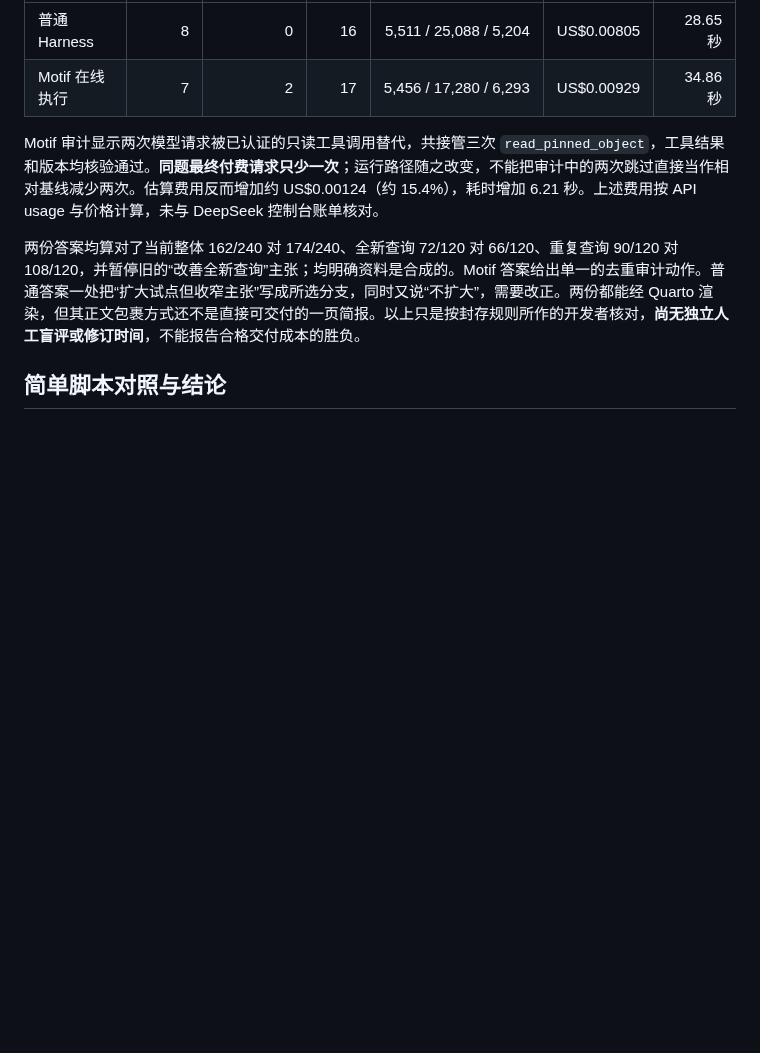
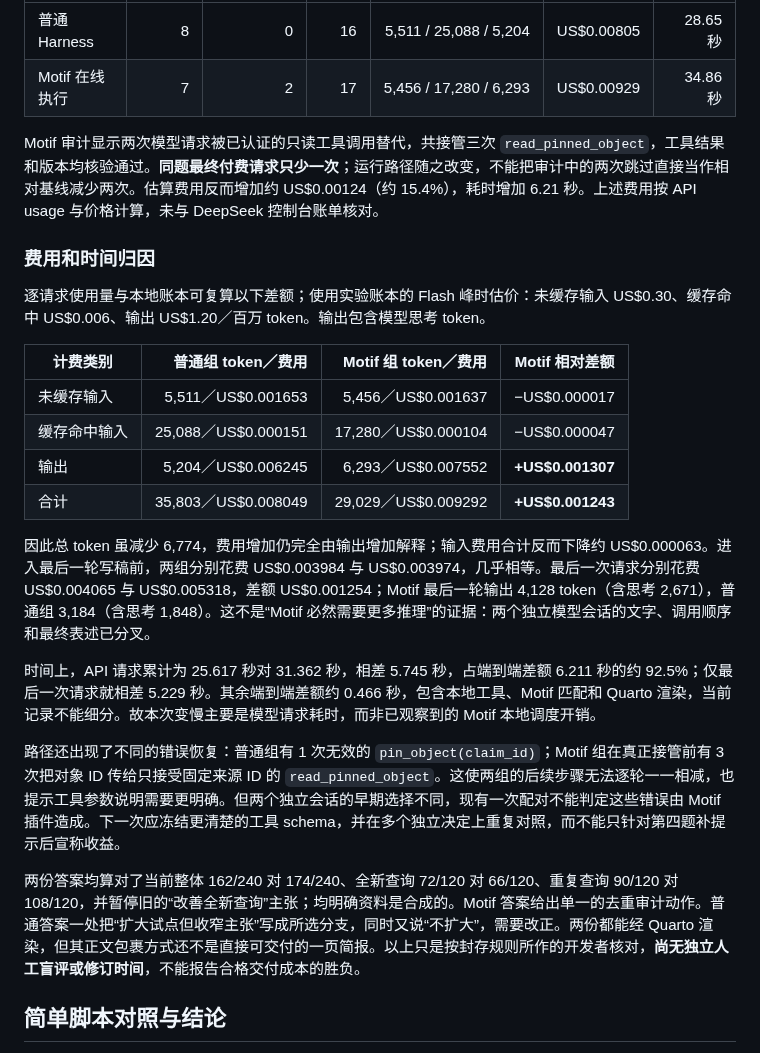
Before and after one commit to jingyio/DeepSeek-Harless, a Markdown page: experiments/组会决定链Motif前瞻试验_2026-09-27.md, the part around the change. GitHub-like rendering; blank space fills up the shorter version.

Commit message:
Attribute meeting Motif trial cost and latency

```diff
--- a/experiments/组会决定链Motif前瞻试验_2026-09-27.md
+++ b/experiments/组会决定链Motif前瞻试验_2026-09-27.md
@@ -21,6 +21,23 @@
 
 Motif 审计显示两次模型请求被已认证的只读工具调用替代，共接管三次 `read_pinned_object`，工具结果和版本均核验通过。**同题最终付费请求只少一次**；运行路径随之改变，不能把审计中的两次跳过直接当作相对基线减少两次。估算费用反而增加约 US$0.00124（约 15.4%），耗时增加 6.21 秒。上述费用按 API usage 与价格计算，未与 DeepSeek 控制台账单核对。
 
+### 费用和时间归因
+
+逐请求使用量与本地账本可复算以下差额；使用实验账本的 Flash 峰时估价：未缓存输入 US$0.30、缓存命中 US$0.006、输出 US$1.20／百万 token。输出包含模型思考 token。
+
+| 计费类别 | 普通组 token／费用 | Motif 组 token／费用 | Motif 相对差额 |
+| --- | ---: | ---: | ---: |
+| 未缓存输入 | 5,511／US$0.001653 | 5,456／US$0.001637 | −US$0.000017 |
+| 缓存命中输入 | 25,088／US$0.000151 | 17,280／US$0.000104 | −US$0.000047 |
+| 输出 | 5,204／US$0.006245 | 6,293／US$0.007552 | **+US$0.001307** |
+| 合计 | 35,803／US$0.008049 | 29,029／US$0.009292 | **+US$0.001243** |
+
+因此总 token 虽减少 6,774，费用增加仍完全由输出增加解释；输入费用合计反而下降约 US$0.000063。进入最后一轮写稿前，两组分别花费 US$0.003984 与 US$0.003974，几乎相等。最后一次请求分别花费 US$0.004065 与 US$0.005318，差额 US$0.001254；Motif 最后一轮输出 4,128 token（含思考 2,671），普通组 3,184（含思考 1,848）。这不是“Motif 必然需要更多推理”的证据：两个独立模型会话的文字、调用顺序和最终表述已分叉。
+
+时间上，API 请求累计为 25.617 秒对 31.362 秒，相差 5.745 秒，占端到端差额 6.211 秒的约 92.5%；仅最后一次请求就相差 5.229 秒。其余端到端差额约 0.466 秒，包含本地工具、Motif 匹配和 Quarto 渲染，当前记录不能细分。故本次变慢主要是模型请求耗时，而非已观察到的 Motif 本地调度开销。
+
+路径还出现了不同的错误恢复：普通组有 1 次无效的 `pin_object(claim_id)`；Motif 组在真正接管前有 3 次把对象 ID 传给只接受固定来源 ID 的 `read_pinned_object`。这使两组的后续步骤无法逐轮一一相减，也提示工具参数说明需要更明确。但两个独立会话的早期选择不同，现有一次配对不能判定这些错误由 Motif 插件造成。下一次应冻结更清楚的工具 schema，并在多个独立决定上重复对照，而不能只针对第四题补提示后宣称收益。
+
 两份答案均算对了当前整体 162/240 对 174/240、全新查询 72/120 对 66/120、重复查询 90/120 对 108/120，并暂停旧的“改善全新查询”主张；均明确资料是合成的。Motif 答案给出单一的去重审计动作。普通答案一处把“扩大试点但收窄主张”写成所选分支，同时又说“不扩大”，需要改正。两份都能经 Quarto 渲染，但其正文包裹方式还不是直接可交付的一页简报。以上只是按封存规则所作的开发者核对，**尚无独立人工盲评或修订时间**，不能报告合格交付成本的胜负。
 
 ## 简单脚本对照与结论
```
